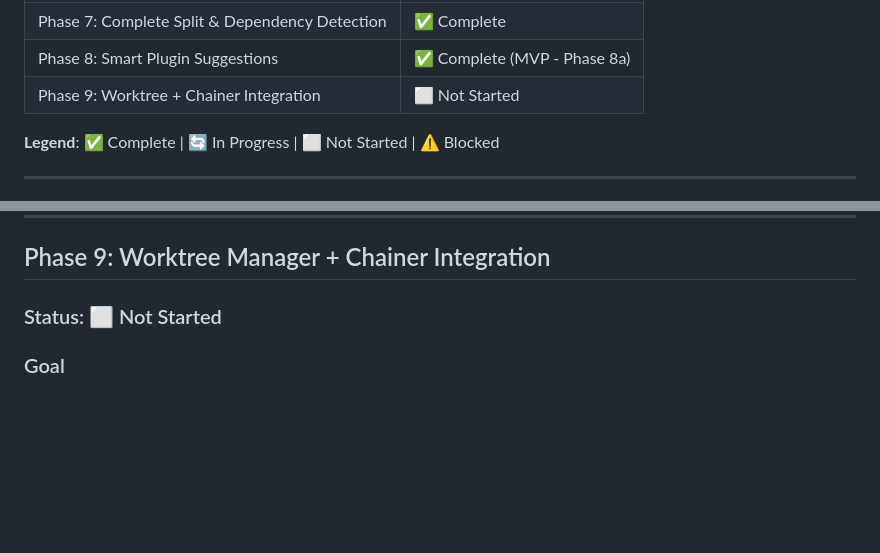
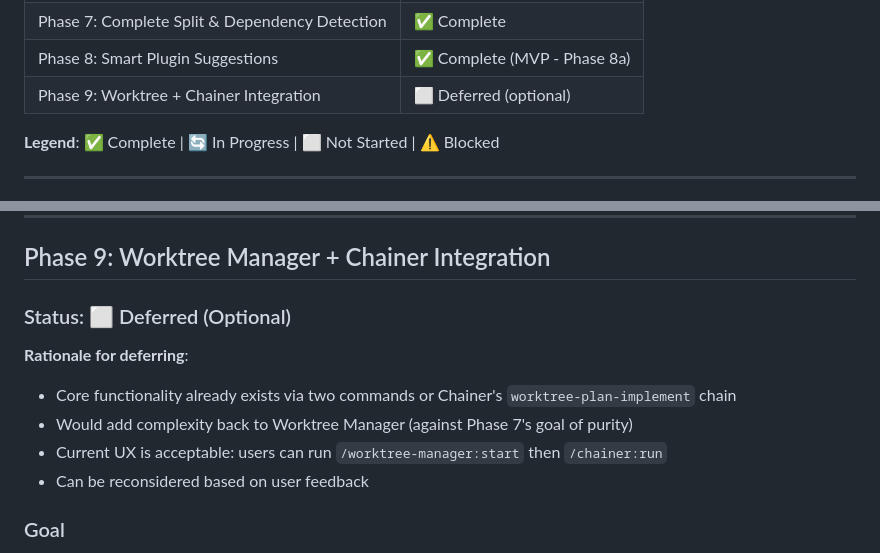
Before and after one commit to danielraffel/worktree-manager, a Markdown page: FEATURE-PLAN-CHAINER-SPLIT.md, 2 parts joined by grey strips. GitHub-like rendering; blank space fills up the shorter version.

Commit message:
Defer Phase 9 as optional - core work complete
Phase 9 (Worktree + Chainer Integration) deferred because:
- Core functionality exists (worktree-plan-implement chain)
- Would violate Phase 7's goal of pure Worktree Manager
- Two-command UX is acceptable
- Can reconsider based on user feedback

COMPLETE PHASES:
✅ Phase 1: Chainer MVP
✅ Phase 2: Refactor Worktree Manager
✅ Phase 3: Integration
✅ Phase 4: tmux in Chainer
✅ Phase 5: Expand Chainer
✅ Phase 6: Documentation
✅ Phase 7: Complete Split & Dependency Detection
✅ Phase 8: Smart Plugin Suggestions (MVP)

The architectural split is COMPLETE. Both plugins are fully functional,
well-documented, and follow Unix philosophy (do one thing well).

```diff
--- a/FEATURE-PLAN-CHAINER-SPLIT.md
+++ b/FEATURE-PLAN-CHAINER-SPLIT.md
@@ -15,7 +15,7 @@
 | Phase 6: Documentation | ✅ Complete |
 | Phase 7: Complete Split & Dependency Detection | ✅ Complete |
 | Phase 8: Smart Plugin Suggestions | ✅ Complete (MVP - Phase 8a) |
-| Phase 9: Worktree + Chainer Integration | ⬜ Not Started |
+| Phase 9: Worktree + Chainer Integration | ⬜ Deferred (optional) |
 
 **Legend**: ✅ Complete | 🔄 In Progress | ⬜ Not Started | ⚠️ Blocked
 
@@ -1430,7 +1430,13 @@ Note: Using experimental AI matching (--smart flag)
 
 ## Phase 9: Worktree Manager + Chainer Integration
 
-### Status: ⬜ Not Started
+### Status: ⬜ Deferred (Optional)
+
+**Rationale for deferring**:
+- Core functionality already exists via two commands or Chainer's `worktree-plan-implement` chain
+- Would add complexity back to Worktree Manager (against Phase 7's goal of purity)
+- Current UX is acceptable: users can run `/worktree-manager:start` then `/chainer:run`
+- Can be reconsidered based on user feedback
 
 ### Goal
 Add optional --chain parameter to Worktree Manager that delegates to Chainer after creating worktree. Hybrid approach: Worktree Manager stays pure, but offers convenience integration.
```
